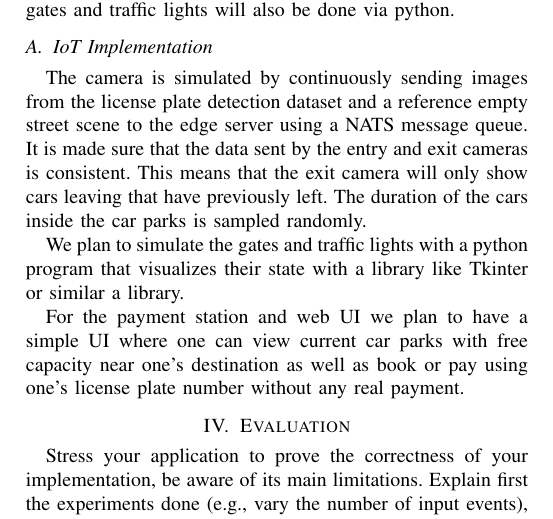
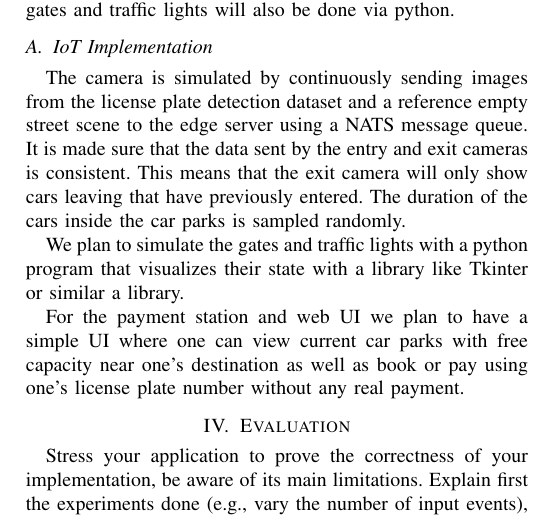
Before and after one commit to dominikschweigl/ticketless_park_system, a LaTeX paper (report/main.tex): part of page 2 of 2, cut so that both start at the same text. Compiled offline with pdfLaTeX; a missing font is replaced by an installed copy or a similar font; a LaTeX package or settings file that is missing is left out.

Commit message:
docs: fix report typo

```diff
--- a/report/main.tex
+++ b/report/main.tex
@@ -63,7 +63,7 @@ Regarding our Service choices, the Akka Framework is used in the Cloud Layer as
 For the edge servers we will use Python to implement the license plate detection as Python is the de facto standard for machine learning related tasks. This means that controls of the gates and traffic lights will also be done via python.
 
 \subsection{IoT Implementation}
-The camera is simulated by continuously sending images from the license plate detection dataset and a reference empty street scene to the edge server using a NATS message queue. It is made sure that the data sent by the entry and exit cameras is consistent. This means that the exit camera will only show cars leaving that have previously left. The duration of the cars inside the car parks is sampled randomly.
+The camera is simulated by continuously sending images from the license plate detection dataset and a reference empty street scene to the edge server using a NATS message queue. It is made sure that the data sent by the entry and exit cameras is consistent. This means that the exit camera will only show cars leaving that have previously entered. The duration of the cars inside the car parks is sampled randomly.
 
 We plan to simulate the gates and traffic lights with a python program that visualizes their state with a library like Tkinter or similar a library.
 
```
